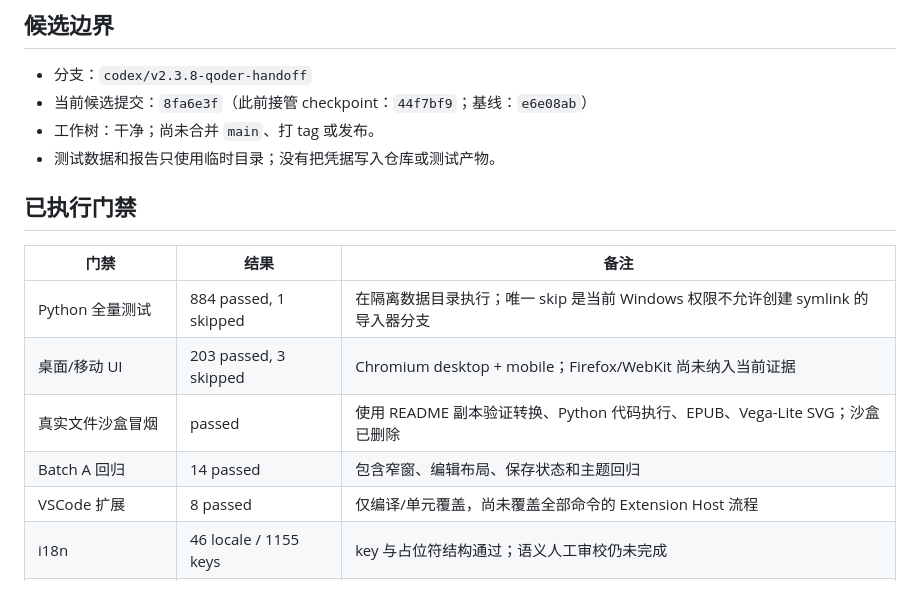
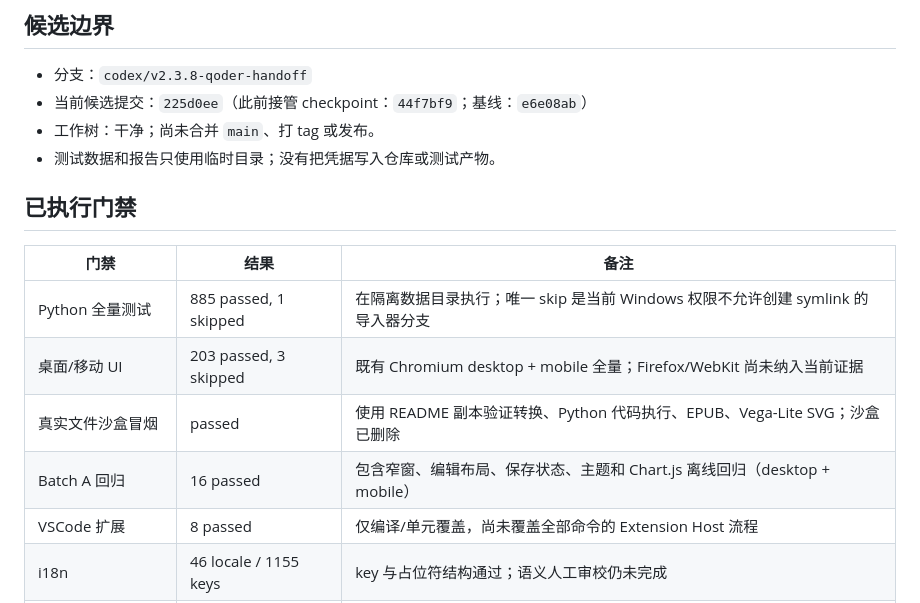
Before and after one commit to Natsummerance/readMD, a Markdown page: docs/handoffs/v2.3.8-current-status.md, the part around the change. Drawn GitHub-style.

Commit message:
docs: update v2.3.8 chart validation

```diff
--- a/docs/handoffs/v2.3.8-current-status.md
+++ b/docs/handoffs/v2.3.8-current-status.md
@@ -5,7 +5,7 @@
 ## 候选边界
 
 - 分支：`codex/v2.3.8-qoder-handoff`
-- 当前候选提交：`8fa6e3f`（此前接管 checkpoint：`44f7bf9`；基线：`e6e08ab`）
+- 当前候选提交：`225d0ee`（此前接管 checkpoint：`44f7bf9`；基线：`e6e08ab`）
 - 工作树：干净；尚未合并 `main`、打 tag 或发布。
 - 测试数据和报告只使用临时目录；没有把凭据写入仓库或测试产物。
 
@@ -13,10 +13,10 @@
 
 | 门禁 | 结果 | 备注 |
 | --- | --- | --- |
-| Python 全量测试 | 884 passed, 1 skipped | 在隔离数据目录执行；唯一 skip 是当前 Windows 权限不允许创建 symlink 的导入器分支 |
-| 桌面/移动 UI | 203 passed, 3 skipped | Chromium desktop + mobile；Firefox/WebKit 尚未纳入当前证据 |
+| Python 全量测试 | 885 passed, 1 skipped | 在隔离数据目录执行；唯一 skip 是当前 Windows 权限不允许创建 symlink 的导入器分支 |
+| 桌面/移动 UI | 203 passed, 3 skipped | 既有 Chromium desktop + mobile 全量；Firefox/WebKit 尚未纳入当前证据 |
 | 真实文件沙盒冒烟 | passed | 使用 README 副本验证转换、Python 代码执行、EPUB、Vega-Lite SVG；沙盒已删除 |
-| Batch A 回归 | 14 passed | 包含窄窗、编辑布局、保存状态和主题回归 |
+| Batch A 回归 | 16 passed | 包含窄窗、编辑布局、保存状态、主题和 Chart.js 离线回归（desktop + mobile） |
 | VSCode 扩展 | 8 passed | 仅编译/单元覆盖，尚未覆盖全部命令的 Extension Host 流程 |
 | i18n | 46 locale / 1155 keys | key 与占位符结构通过；语义人工审校仍未完成 |
 | Prompt 静态扫描 | passed | 未发现运行时 system prompt 重复来源 |
```
